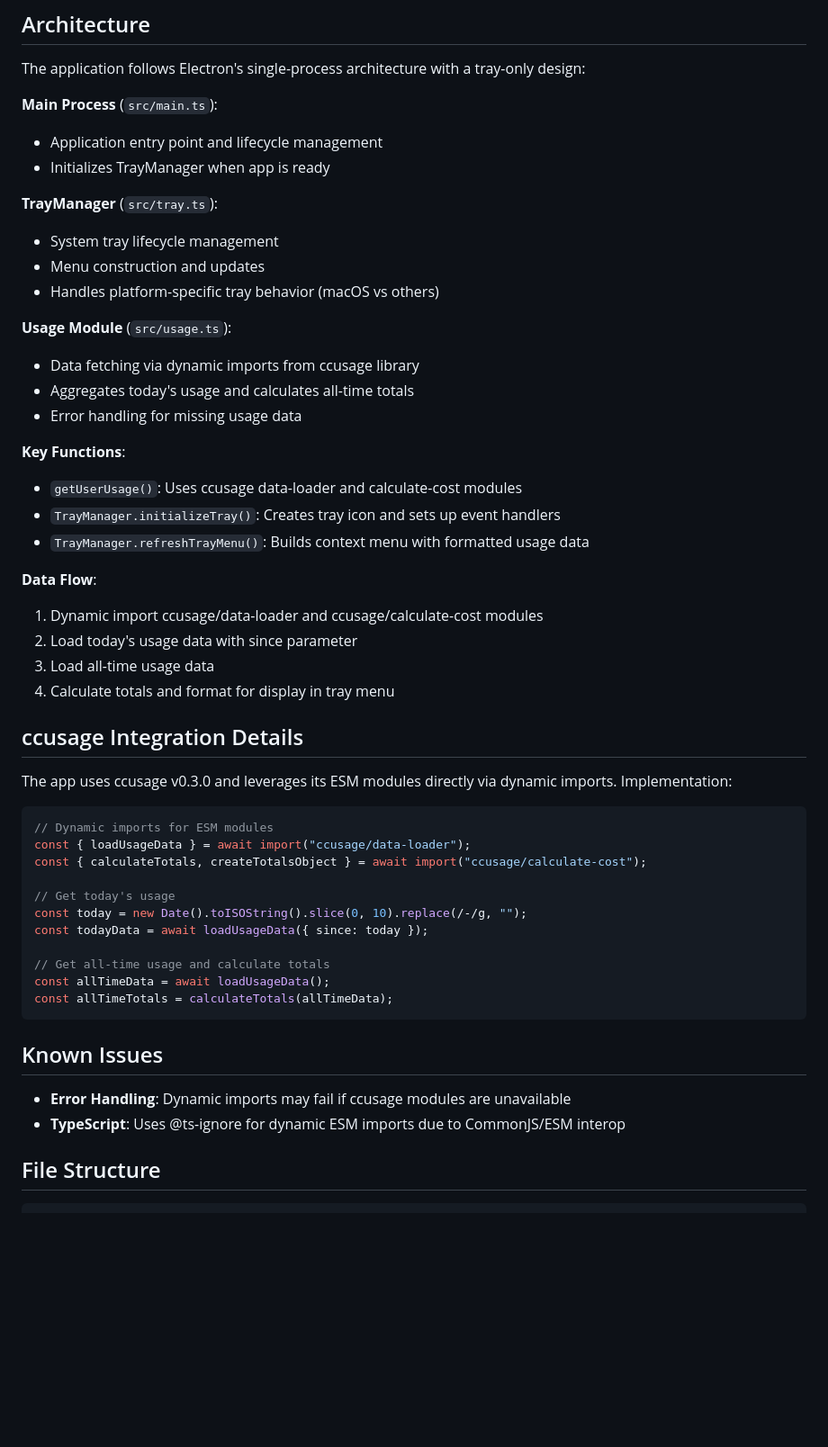
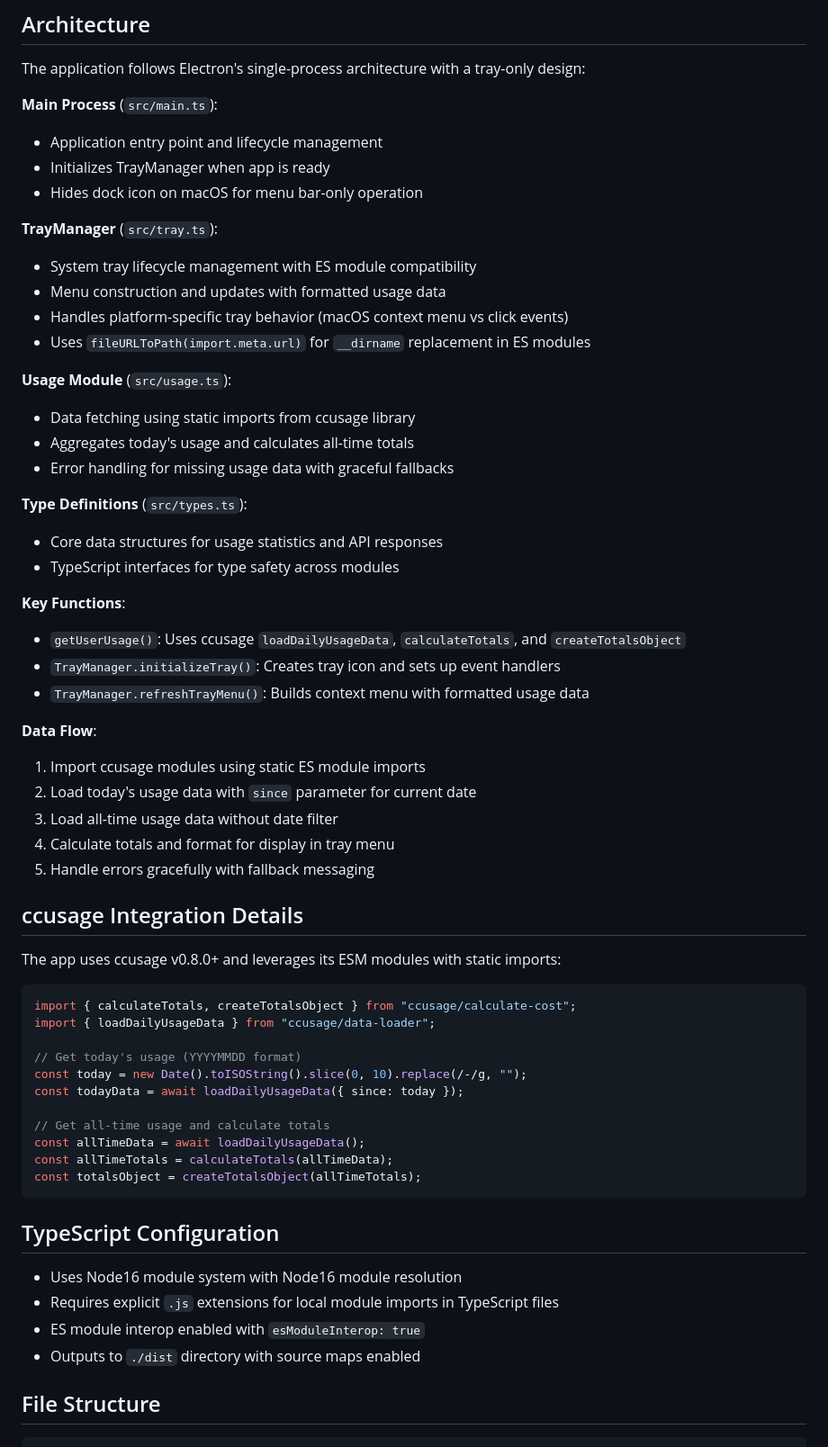
Before and after one commit to penicillin0/claude-usage-tracker-for-mac, a Markdown page: CLAUDE.md, the part around the change printed below. Shown: that part at 90% size. GitHub-like rendering; blank space fills up the shorter version.

Commit message:
fix: update CLAUDE.md for improved project documentation and ccusage integration details

````diff
--- a/CLAUDE.md
+++ b/CLAUDE.md
@@ -38,50 +41,59 @@ The application follows Electron's single-process architecture with a tray-only
 **Main Process** (`src/main.ts`):
 - Application entry point and lifecycle management
 - Initializes TrayManager when app is ready
+- Hides dock icon on macOS for menu bar-only operation
 
 **TrayManager** (`src/tray.ts`):
-- System tray lifecycle management
-- Menu construction and updates
-- Handles platform-specific tray behavior (macOS vs others)
+- System tray lifecycle management with ES module compatibility
+- Menu construction and updates with formatted usage data
+- Handles platform-specific tray behavior (macOS context menu vs click events)
+- Uses `fileURLToPath(import.meta.url)` for `__dirname` replacement in ES modules
 
 **Usage Module** (`src/usage.ts`):
-- Data fetching via dynamic imports from ccusage library
+- Data fetching using static imports from ccusage library
 - Aggregates today's usage and calculates all-time totals
-- Error handling for missing usage data
+- Error handling for missing usage data with graceful fallbacks
+
+**Type Definitions** (`src/types.ts`):
+- Core data structures for usage statistics and API responses
+- TypeScript interfaces for type safety across modules
 
 **Key Functions**:
-- `getUserUsage()`: Uses ccusage data-loader and calculate-cost modules
+- `getUserUsage()`: Uses ccusage `loadDailyUsageData`, `calculateTotals`, and `createTotalsObject`
 - `TrayManager.initializeTray()`: Creates tray icon and sets up event handlers
 - `TrayManager.refreshTrayMenu()`: Builds context menu with formatted usage data
 
 **Data Flow**:
-1. Dynamic import ccusage/data-loader and ccusage/calculate-cost modules
-2. Load today's usage data with since parameter
-3. Load all-time usage data
+1. Import ccusage modules using static ES module imports
+2. Load today's usage data with `since` parameter for current date
+3. Load all-time usage data without date filter
 4. Calculate totals and format for display in tray menu
+5. Handle errors gracefully with fallback messaging
 
 ## ccusage Integration Details
 
-The app uses ccusage v0.3.0 and leverages its ESM modules directly via dynamic imports. Implementation:
+The app uses ccusage v0.8.0+ and leverages its ESM modules with static imports:
 
 ```typescript
-// Dynamic imports for ESM modules
-const { loadUsageData } = await import("ccusage/data-loader");
-const { calculateTotals, createTotalsObject } = await import("ccusage/calculate-cost");
+import { calculateTotals, createTotalsObject } from "ccusage/calculate-cost";
+import { loadDailyUsageData } from "ccusage/data-loader";
 
-// Get today's usage
+// Get today's usage (YYYYMMDD format)
 const today = new Date().toISOString().slice(0, 10).replace(/-/g, "");
-const todayData = await loadUsageData({ since: today });
+const todayData = await loadDailyUsageData({ since: today });
 
 // Get all-time usage and calculate totals
-const allTimeData = await loadUsageData();
+const allTimeData = await loadDailyUsageData();
 const allTimeTotals = calculateTotals(allTimeData);
+const totalsObject = createTotalsObject(allTimeTotals);
 ```
 
-## Known Issues
+## TypeScript Configuration
 
-- **Error Handling**: Dynamic imports may fail if ccusage modules are unavailable
-- **TypeScript**: Uses @ts-ignore for dynamic ESM imports due to CommonJS/ESM interop
+- Uses Node16 module system with Node16 module resolution
+- Requires explicit `.js` extensions for local module imports in TypeScript files
+- ES module interop enabled with `esModuleInterop: true`
+- Outputs to `./dist` directory with source maps enabled
 
 ## File Structure
 
````
Also changed, not shown: other parts of CLAUDE.md (+6 -3 lines).
